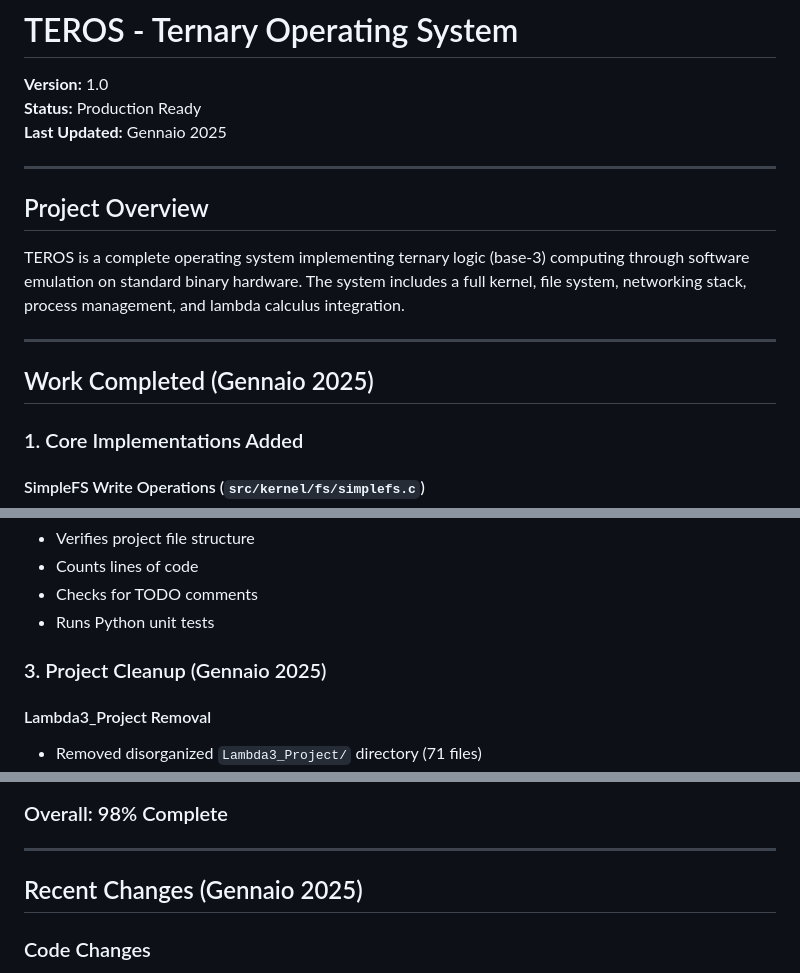
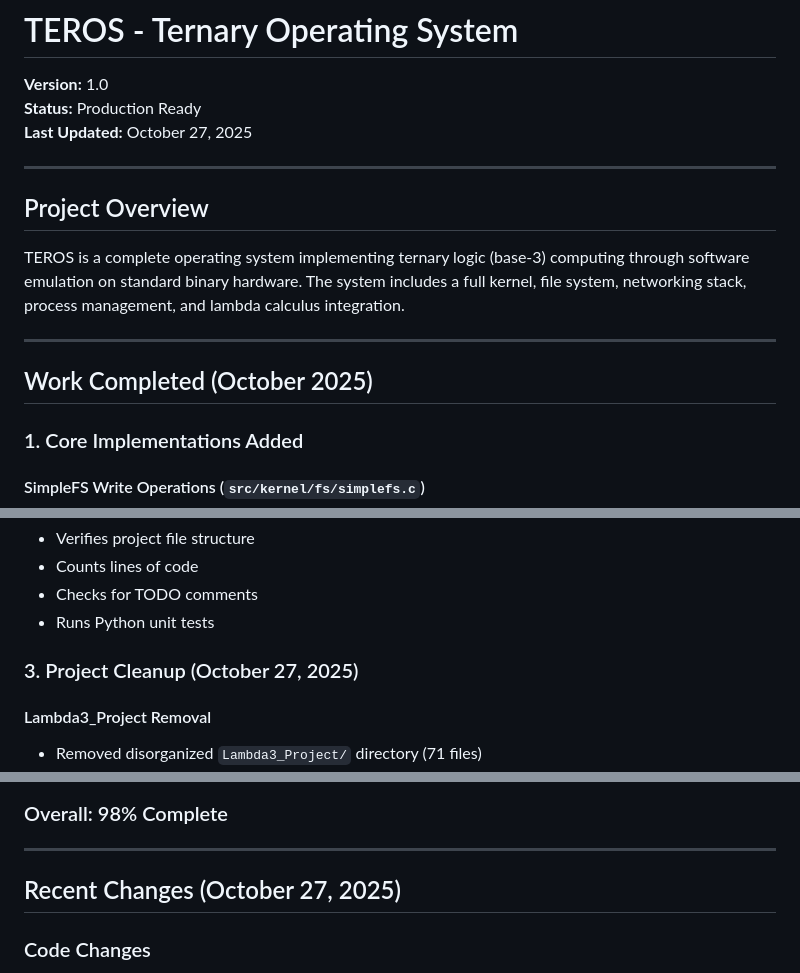
Before and after one commit to cicciopanzer27/teros, a Markdown page: README.md, 3 parts joined by grey strips. GitHub-like rendering.

Commit message:
docs: Update dates to October 27, 2025

```diff
--- a/README.md
+++ b/README.md
@@ -2,7 +2,7 @@
 
 **Version:** 1.0
 **Status:** Production Ready
-**Last Updated:** Gennaio 2025
+**Last Updated:** October 27, 2025
 
 ---
 
@@ -12,7 +12,7 @@ TEROS is a complete operating system implementing ternary logic (base-3) computi
 
 ---
 
-## Work Completed (Gennaio 2025)
+## Work Completed (October 2025)
 
 ### 1. Core Implementations Added
 
@@ -54,7 +54,7 @@ TEROS is a complete operating system implementing ternary logic (base-3) computi
 - Checks for TODO comments
 - Runs Python unit tests
 
-### 3. Project Cleanup (Gennaio 2025)
+### 3. Project Cleanup (October 27, 2025)
 
 #### Lambda3_Project Removal
 - Removed disorganized `Lambda3_Project/` directory (71 files)
@@ -630,7 +630,7 @@ make test
 
 ---
 
-## Recent Changes (Gennaio 2025)
+## Recent Changes (October 27, 2025)
 
 ### Code Changes
 1. **SimpleFS**: Added complete write operations with dynamic block allocation
```
Also changed, not shown: other parts of README.md (+1 -1 lines).
